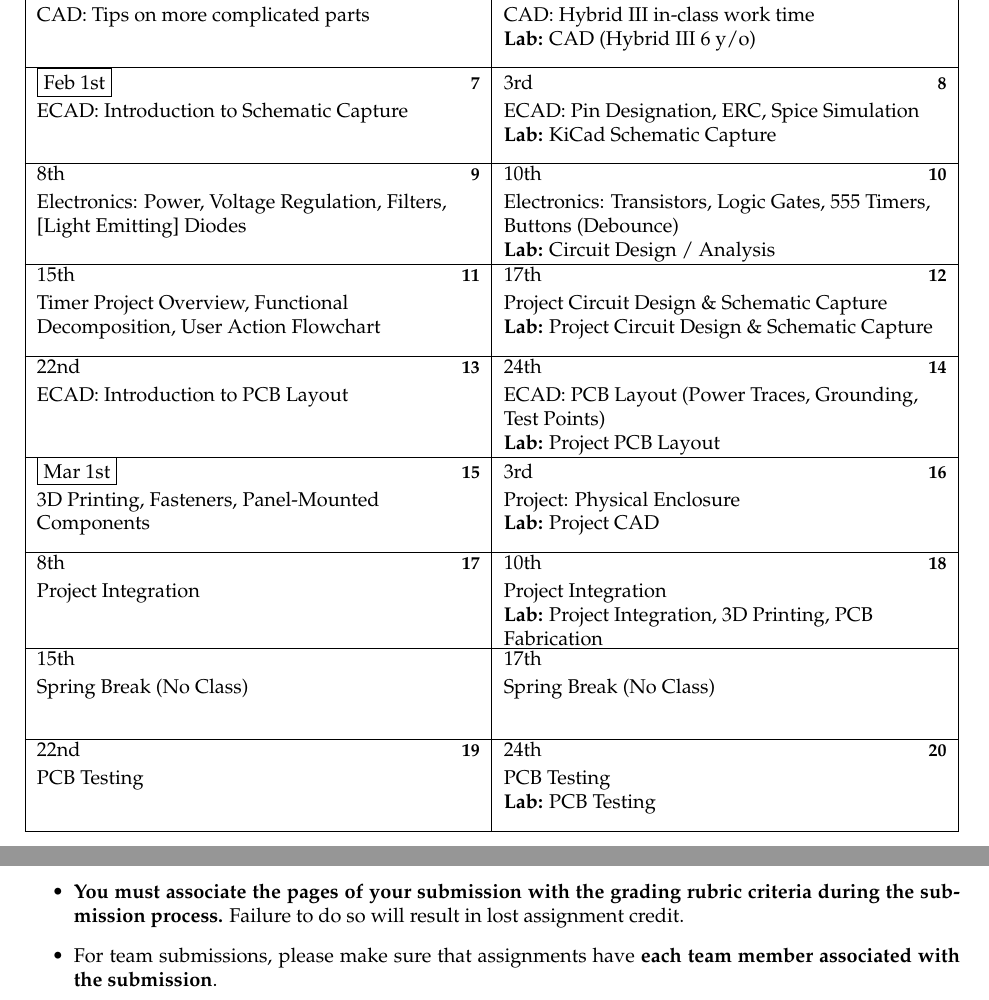
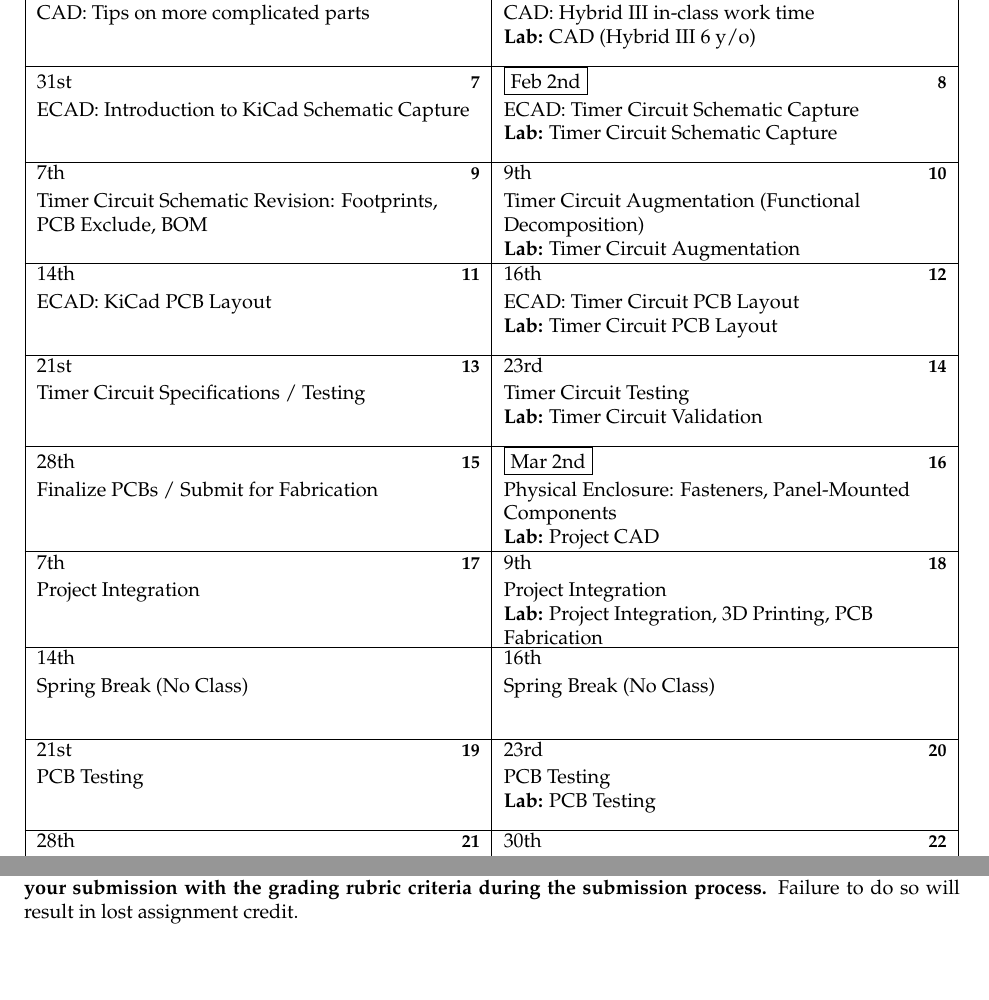
Before and after one commit to mlp6/MedTech-Prototyping-Skills, a LaTeX document (syllabus/Prototyping-S23-Syllabus-Palmeri.tex): two parts of pages 4 and 5 of 6, joined at a grey line, cut so that both start at the same text, the shorter picture padded with empty space. Compiled offline with LaTeX, dvips and Ghostscript.

Commit message:
Update class schedule & late policy.
* Class schedule update to reflect earlier project schematic and PCB
  work.
* Late policy clarified for late Gradescope window.
* Reduce late penalty from 50% / day -> 25% / day.

```diff
--- a/syllabus/Prototyping-S23-Syllabus-Palmeri.tex
+++ b/syllabus/Prototyping-S23-Syllabus-Palmeri.tex
@@ -200,7 +200,7 @@ Sakai.
 The following table is an overview of activities this semester (always use
 Gradescope for the latest information on assignment due dates).
 
-\begin{calendar}{1/10/2023}{16}
+\begin{calendar}{1/09/2023}{16}
     \setlength{\calboxdepth}{.5in}
     \setlength{\calwidth}{1.0\textwidth}
     \skipday % Monday (no class)
@@ -212,8 +212,8 @@ Gradescope for the latest information on assignment due dates).
 
     \Holiday{1/16/2023}{MLK Holiday}
     \Holiday{3/13/2023}{Spring Break}
-    \Holiday{3/15/2023}{Spring Break}
-    \Holiday{3/17/2023}{Spring Break}
+    \Holiday{3/14/2023}{Spring Break}
+    \Holiday{3/16/2023}{Spring Break}
 
     \caltexton{2}{Syllabus Review, Functional Decomposition \& User Action Flowcharts}
     \caltexton{2}{\textbf{Lab:} Software Installations}
@@ -223,20 +223,20 @@ Gradescope for the latest information on assignment due dates).
 	\caltexton{5}{CAD: Tips on more complicated parts}
 	\caltexton{6}{CAD: Hybrid III in-class work time}
 	\caltexton{6}{\textbf{Lab:} CAD (Hybrid III 6 y/o)}
-	\caltexton{7}{ECAD: Introduction to Schematic Capture}
-	\caltexton{8}{ECAD: Pin Designation, ERC, Spice Simulation}
-	\caltexton{8}{\textbf{Lab:} KiCad Schematic Capture}
-	\caltexton{9}{Electronics: Power, Voltage Regulation, Filters, [Light Emitting] Diodes}
-	\caltexton{10}{Electronics: Transistors, Logic Gates, 555 Timers, Buttons (Debounce)}
-	\caltexton{10}{\textbf{Lab:} Circuit Design / Analysis}
-	\caltexton{11}{Timer Project Overview, Functional Decomposition, User Action Flowchart}
-	\caltexton{12}{Project Circuit Design \& Schematic Capture}
-	\caltexton{12}{\textbf{Lab:} Project Circuit Design \& Schematic Capture}
-	\caltexton{13}{ECAD: Introduction to PCB Layout}
-	\caltexton{14}{ECAD: PCB Layout (Power Traces, Grounding, Test Points)}
-	\caltexton{14}{\textbf{Lab:} Project PCB Layout}
-	\caltexton{15}{3D Printing, Fasteners, Panel-Mounted Components}
-	\caltexton{16}{Project: Physical Enclosure}
+	\caltexton{7}{ECAD: Introduction to KiCad Schematic Capture}
+	\caltexton{8}{ECAD: Timer Circuit Schematic Capture}
+	\caltexton{8}{\textbf{Lab:} Timer Circuit Schematic Capture}
+	\caltexton{9}{Timer Circuit Schematic Revision: Footprints, PCB Exclude, BOM}
+	\caltexton{10}{Timer Circuit Augmentation (Functional Decomposition)}
+	\caltexton{10}{\textbf{Lab:} Timer Circuit Augmentation}
+	\caltexton{11}{ECAD: KiCad PCB Layout}
+	\caltexton{12}{ECAD: Timer Circuit PCB Layout}
+	\caltexton{12}{\textbf{Lab:} Timer Circuit PCB Layout}
+	\caltexton{13}{Timer Circuit Specifications / Testing}
+	\caltexton{14}{Timer Circuit Testing}
+	\caltexton{14}{\textbf{Lab:} Timer Circuit Validation}
+	\caltexton{15}{Finalize PCBs / Submit for Fabrication}
+	\caltexton{16}{Physical Enclosure: Fasteners, Panel-Mounted Components}
 	\caltexton{16}{\textbf{Lab:} Project CAD}
 	\caltexton{17}{Project Integration}
 	\caltexton{18}{Project Integration}
@@ -286,14 +286,9 @@ All grades will be posted to Gradescope throughout the semester to track your pe
 \subsubsection{Gradescope}
 All graded assignments, associated due dates (usually Fridays at 17:00), and
 grades/feedback will be posted on Gradescope.  Regrades must be submitted via
-Gradescope.
-\begin{itemize}
-	\item \textbf{You must associate the pages of your submission with the
-	grading rubric criteria during the submission process.}  Failure to do
-	so will result in lost assignment credit.
-	\item For team submissions, please make sure that assignments have
-	\textbf{each team member associated with the submission}.
-\end{itemize}
+Gradescope. \textbf{You must associate the pages of your submission with the
+grading rubric criteria during the submission process.}  Failure to do so will
+result in lost assignment credit.
 
 \subsubsection*{Late Policy}
 Permission to submit an assignment late should be sought from Dr. Palmeri as
```
Also changed, not shown: syllabus/Prototyping-S23-Syllabus-Palmeri.tex (9 more changed lines).
